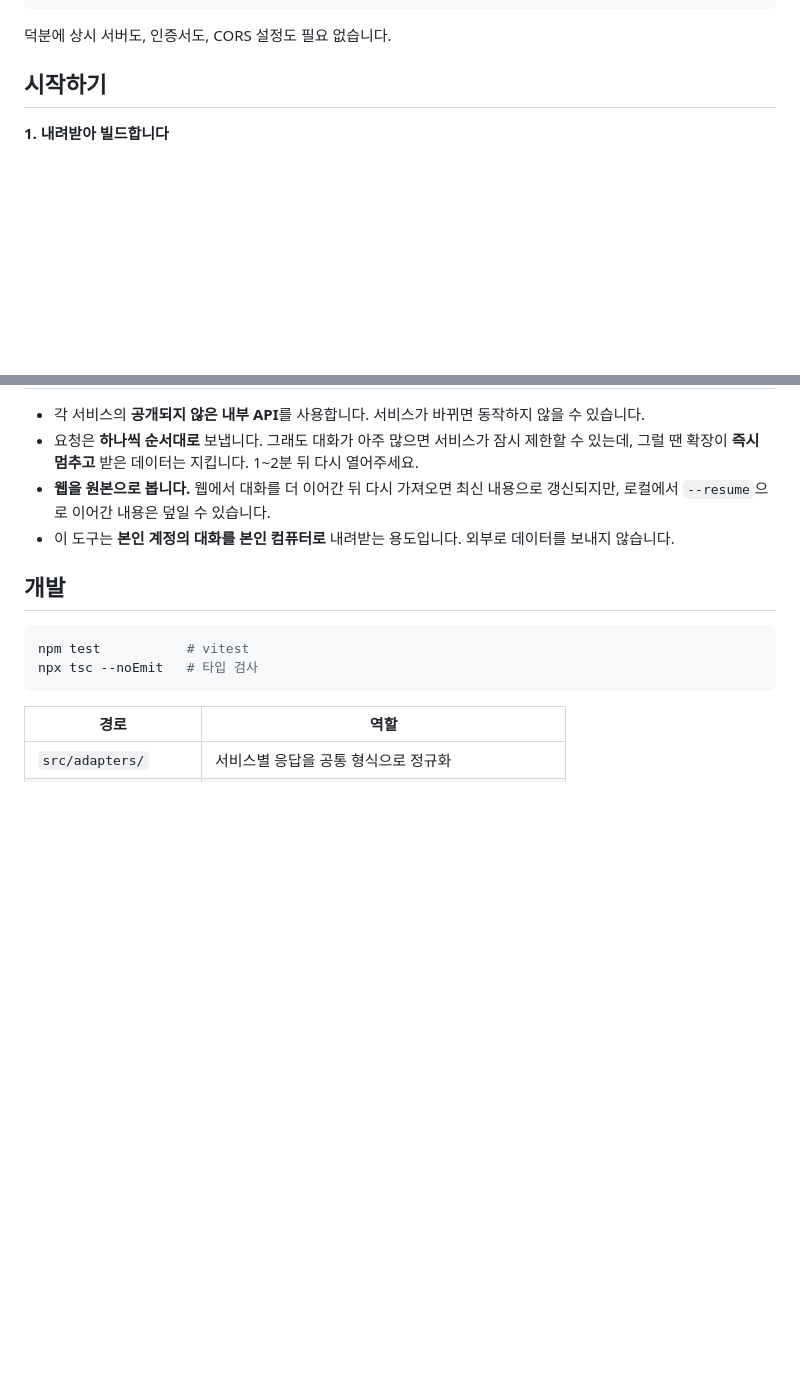
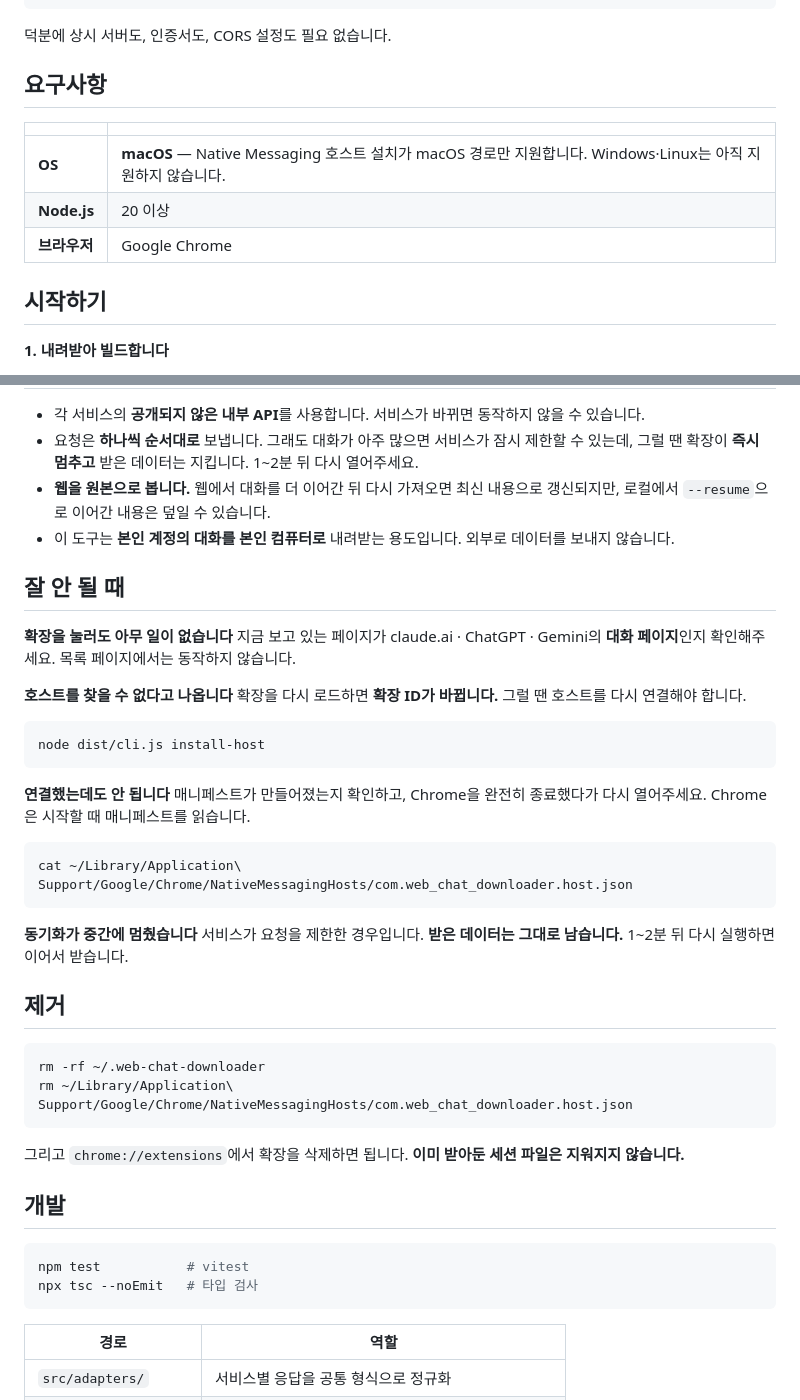
Before and after one commit to chang-in/web-chat-downloader, a Markdown page: README.md, 2 parts joined by grey strips. Rendered like a GitHub page; blank space fills up the shorter version.

Commit message:
docs: 요구사항·문제해결·제거 섹션 추가
- 지원 OS가 macOS뿐이라는 점을 명시(Windows·Linux 미지원)
- Node.js 20 이상 요구사항 추가
- 확장 ID 변경 시 재연결, Chrome 재시작 등 자주 막히는 지점 안내
- 설치한 호스트 매니페스트·런처 제거 방법 추가

````diff
--- a/README.md
+++ b/README.md
@@ -52,6 +52,14 @@ claude --resume <세션 ID>
 ```
 
 덕분에 상시 서버도, 인증서도, CORS 설정도 필요 없습니다.
+
+## 요구사항
+
+| | |
+|---|---|
+| **OS** | **macOS** — Native Messaging 호스트 설치가 macOS 경로만 지원합니다. Windows·Linux는 아직 지원하지 않습니다. |
+| **Node.js** | 20 이상 |
+| **브라우저** | Google Chrome |
 
 ## 시작하기
 
@@ -121,6 +129,37 @@ claude.ai · ChatGPT · Gemini의 **대화 페이지**에서 확장 아이콘을
   로컬에서 `--resume`으로 이어간 내용은 덮일 수 있습니다.
 - 이 도구는 **본인 계정의 대화를 본인 컴퓨터로** 내려받는 용도입니다. 외부로 데이터를 보내지 않습니다.
 
+## 잘 안 될 때
+
+**확장을 눌러도 아무 일이 없습니다**
+지금 보고 있는 페이지가 claude.ai · ChatGPT · Gemini의 **대화 페이지**인지 확인해주세요. 목록 페이지에서는 동작하지 않습니다.
+
+**호스트를 찾을 수 없다고 나옵니다**
+확장을 다시 로드하면 **확장 ID가 바뀝니다.** 그럴 땐 호스트를 다시 연결해야 합니다.
+
+```bash
+node dist/cli.js install-host
+```
+
+**연결했는데도 안 됩니다**
+매니페스트가 만들어졌는지 확인하고, Chrome을 완전히 종료했다가 다시 열어주세요. Chrome은 시작할 때 매니페스트를 읽습니다.
+
+```bash
+cat ~/Library/Application\ Support/Google/Chrome/NativeMessagingHosts/com.web_chat_downloader.host.json
+```
+
+**동기화가 중간에 멈췄습니다**
+서비스가 요청을 제한한 경우입니다. **받은 데이터는 그대로 남습니다.** 1~2분 뒤 다시 실행하면 이어서 받습니다.
+
+## 제거
+
+```bash
+rm -rf ~/.web-chat-downloader
+rm ~/Library/Application\ Support/Google/Chrome/NativeMessagingHosts/com.web_chat_downloader.host.json
+```
+
+그리고 `chrome://extensions`에서 확장을 삭제하면 됩니다. **이미 받아둔 세션 파일은 지워지지 않습니다.**
+
 ## 개발
 
 ```bash
````
